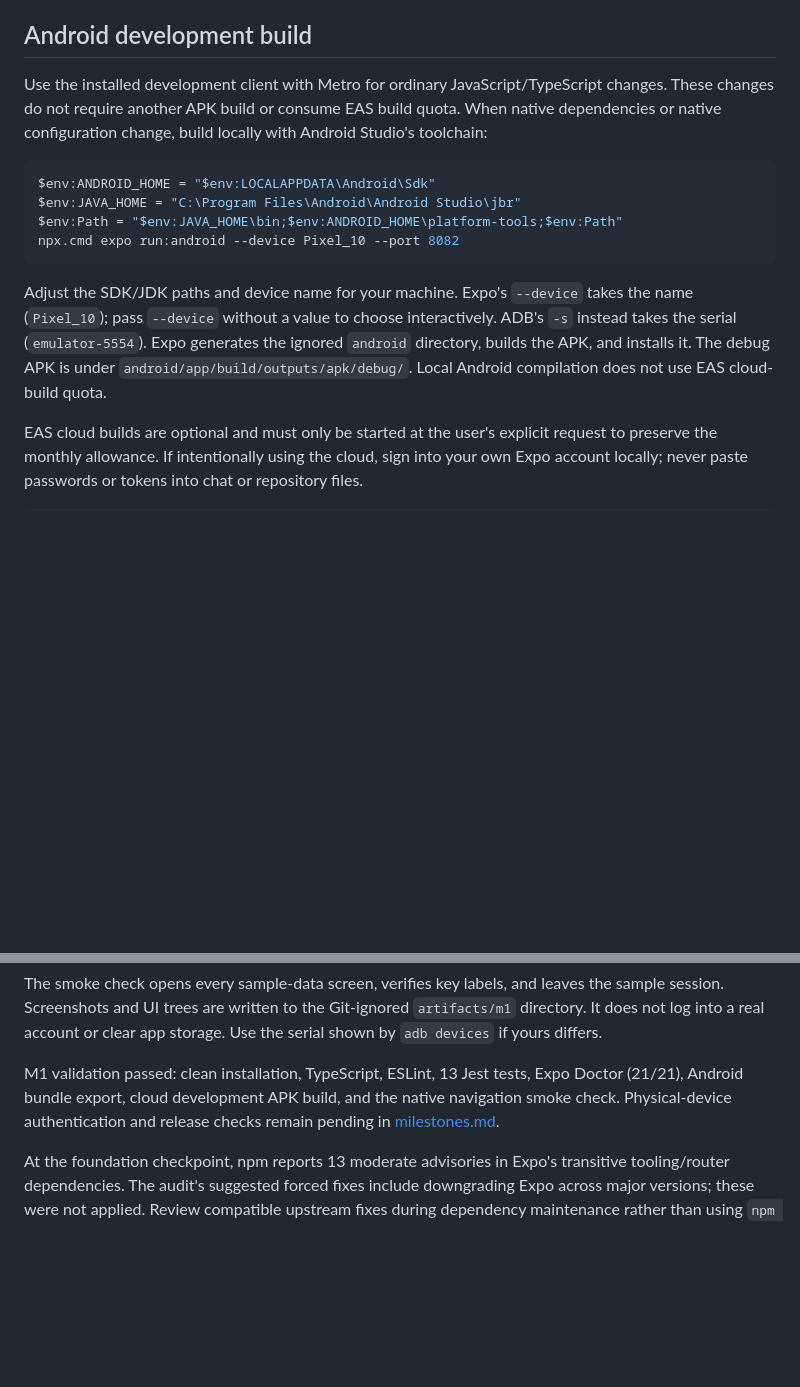
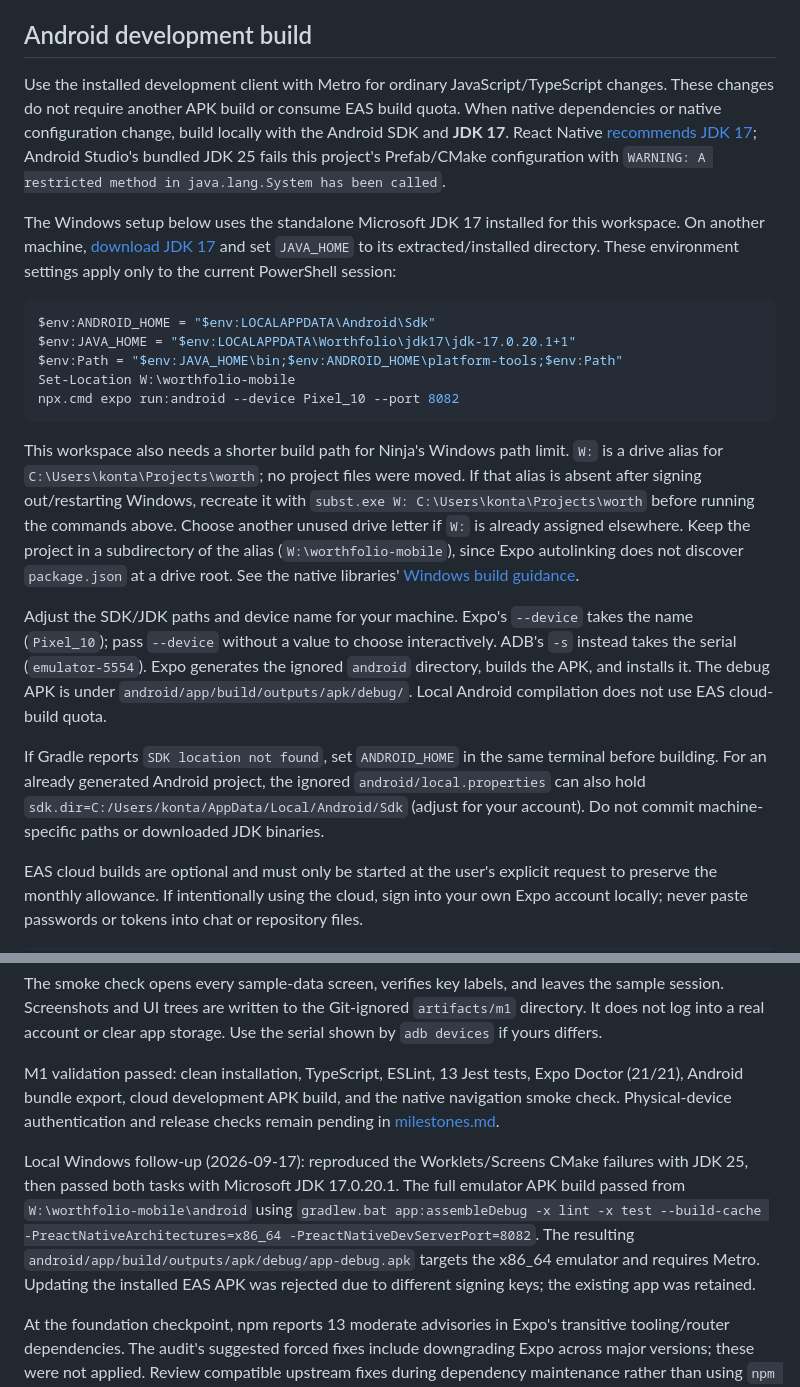
Before and after one commit to padsbanger/worthfolio-mobile, a Markdown page: README.md, 2 parts joined by grey strips. Rendered like a GitHub page; blank space fills up the shorter version.

Commit message:
docs: fix Windows Android setup with JDK 17 and short build path

````diff
--- a/README.md
+++ b/README.md
@@ -20,16 +20,23 @@ The app requires an installed Expo **development build**, not Expo Go. Metro alo
 
 ## Android development build
 
-Use the installed development client with Metro for ordinary JavaScript/TypeScript changes. These changes do not require another APK build or consume EAS build quota. When native dependencies or native configuration change, build locally with Android Studio's toolchain:
+Use the installed development client with Metro for ordinary JavaScript/TypeScript changes. These changes do not require another APK build or consume EAS build quota. When native dependencies or native configuration change, build locally with the Android SDK and **JDK 17**. React Native [recommends JDK 17](https://reactnative.dev/docs/set-up-your-environment); Android Studio's bundled JDK 25 fails this project's Prefab/CMake configuration with `WARNING: A restricted method in java.lang.System has been called`.
+
+The Windows setup below uses the standalone Microsoft JDK 17 installed for this workspace. On another machine, [download JDK 17](https://learn.microsoft.com/en-us/java/openjdk/download) and set `JAVA_HOME` to its extracted/installed directory. These environment settings apply only to the current PowerShell session:
 
 ```powershell
 $env:ANDROID_HOME = "$env:LOCALAPPDATA\Android\Sdk"
-$env:JAVA_HOME = "C:\Program Files\Android\Android Studio\jbr"
+$env:JAVA_HOME = "$env:LOCALAPPDATA\Worthfolio\jdk17\jdk-17.0.20.1+1"
 $env:Path = "$env:JAVA_HOME\bin;$env:ANDROID_HOME\platform-tools;$env:Path"
+Set-Location W:\worthfolio-mobile
 npx.cmd expo run:android --device Pixel_10 --port 8082
 ```
 
+This workspace also needs a shorter build path for Ninja's Windows path limit. `W:` is a drive alias for `C:\Users\konta\Projects\worth`; no project files were moved. If that alias is absent after signing out/restarting Windows, recreate it with `subst.exe W: C:\Users\konta\Projects\worth` before running the commands above. Choose another unused drive letter if `W:` is already assigned elsewhere. Keep the project in a subdirectory of the alias (`W:\worthfolio-mobile`), since Expo autolinking does not discover `package.json` at a drive root. See the native libraries' [Windows build guidance](https://docs.swmansion.com/react-native-reanimated/docs/guides/building-on-windows/).
+
 Adjust the SDK/JDK paths and device name for your machine. Expo's `--device` takes the name (`Pixel_10`); pass `--device` without a value to choose interactively. ADB's `-s` instead takes the serial (`emulator-5554`). Expo generates the ignored `android` directory, builds the APK, and installs it. The debug APK is under `android/app/build/outputs/apk/debug/`. Local Android compilation does not use EAS cloud-build quota.
+
+If Gradle reports `SDK location not found`, set `ANDROID_HOME` in the same terminal before building. For an already generated Android project, the ignored `android/local.properties` can also hold `sdk.dir=C:/Users/konta/AppData/Local/Android/Sdk` (adjust for your account). Do not commit machine-specific paths or downloaded JDK binaries.
 
 EAS cloud builds are optional and must only be started at the user's explicit request to preserve the monthly allowance. If intentionally using the cloud, sign into your own Expo account locally; never paste passwords or tokens into chat or repository files.
 
@@ -107,6 +114,8 @@ The smoke check opens every sample-data screen, verifies key labels, and leaves
 
 M1 validation passed: clean installation, TypeScript, ESLint, 13 Jest tests, Expo Doctor (21/21), Android bundle export, cloud development APK build, and the native navigation smoke check. Physical-device authentication and release checks remain pending in [milestones.md](milestones.md).
 
+Local Windows follow-up (2026-09-17): reproduced the Worklets/Screens CMake failures with JDK 25, then passed both tasks with Microsoft JDK 17.0.20.1. The full emulator APK build passed from `W:\worthfolio-mobile\android` using `gradlew.bat app:assembleDebug -x lint -x test --build-cache -PreactNativeArchitectures=x86_64 -PreactNativeDevServerPort=8082`. The resulting `android/app/build/outputs/apk/debug/app-debug.apk` targets the x86_64 emulator and requires Metro. Updating the installed EAS APK was rejected due to different signing keys; the existing app was retained.
+
 At the foundation checkpoint, npm reports 13 moderate advisories in Expo's transitive tooling/router dependencies. The audit's suggested forced fixes include downgrading Expo across major versions; these were not applied. Review compatible upstream fixes during dependency maintenance rather than using `npm audit fix --force`.
 
 ## Project documents
````
Also changed, not shown: AGENTS.md (+2 -0 lines).
